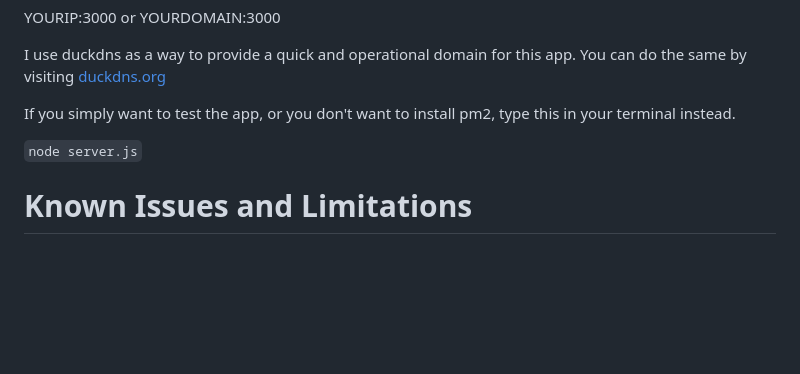
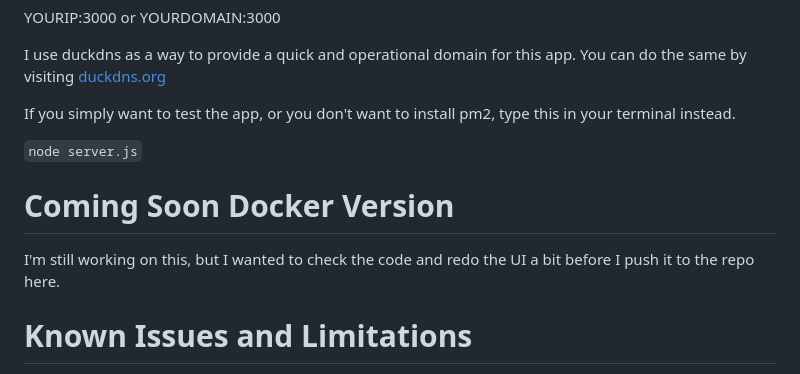
Before and after one commit to hungry-bogart/noisechatter, a Markdown page: README.md, the part around the change. Rendered like a GitHub page; blank space fills up the shorter version.

Commit message:
Updating roadmap with ambiguous deadline for UI and Docker Updates.

```diff
--- a/README.md
+++ b/README.md
@@ -47,6 +47,8 @@ If you simply want to test the app, or you don't want to install pm2, type this
 
 `node server.js`
 
+# Coming Soon Docker Version
+I'm still working on this, but I wanted to check the code and redo the UI a bit before I push it to the repo here.
 # Known Issues and Limitations
 
 - If you close your chat session, your messages cannot be recovered.
```
